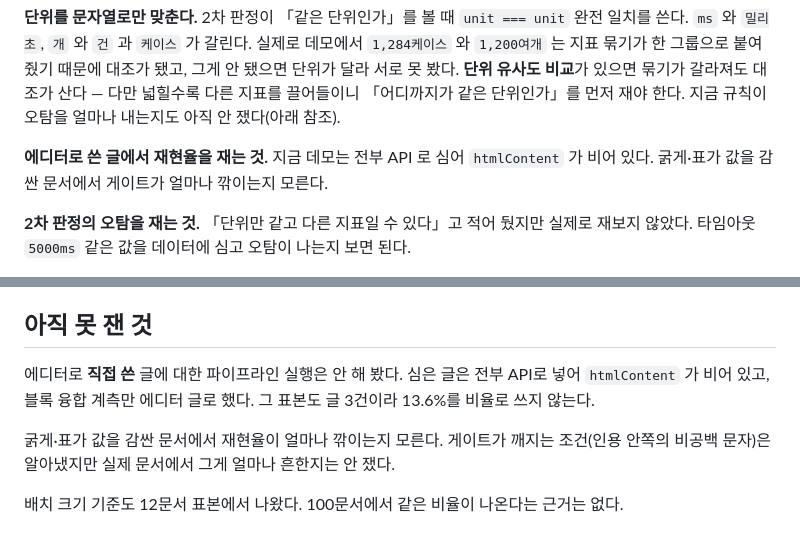
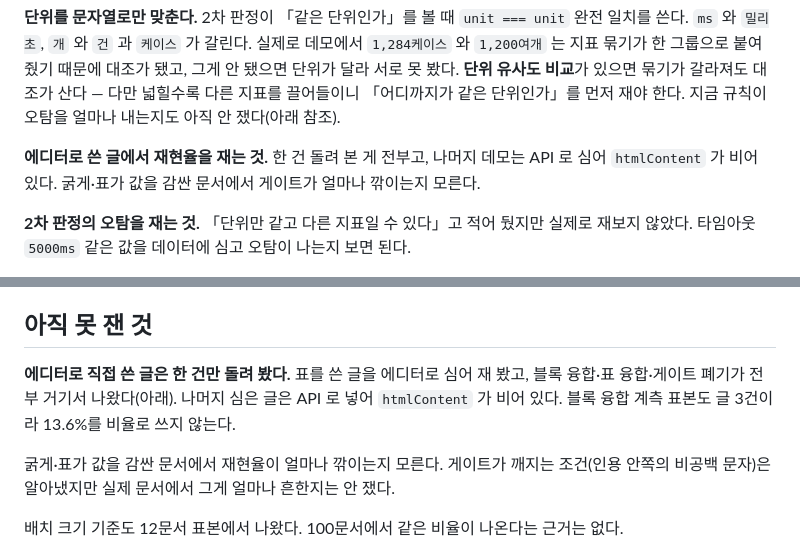
Before and after one commit to bswebdevlpr/NumberAudit, a Markdown page: README.md, 2 parts joined by grey strips. GitHub-like rendering.

Commit message:
에디터 글 파이프라인 실행 표본을 한 건으로 정정
Co-Authored-By: Claude Opus 5 (1M context) <noreply@anthropic.com>

```diff
--- a/README.md
+++ b/README.md
@@ -415,7 +415,7 @@ Cross-Origin-Opener-Policy / Resource-Policy: same-origin   ·   Strict-Transpor
 **단위 유사도 비교**가 있으면 묶기가 갈라져도 대조가 산다 — 다만 넓힐수록 다른 지표를 끌어들이니
 「어디까지가 같은 단위인가」를 먼저 재야 한다. 지금 규칙이 오탐을 얼마나 내는지도 아직 안 쟀다(아래 참조).
 
-**에디터로 쓴 글에서 재현율을 재는 것.** 지금 데모는 전부 API 로 심어 `htmlContent` 가 비어 있다.
+**에디터로 쓴 글에서 재현율을 재는 것.** 한 건 돌려 본 게 전부고, 나머지 데모는 API 로 심어 `htmlContent` 가 비어 있다.
 굵게·표가 값을 감싼 문서에서 게이트가 얼마나 깎이는지 모른다.
 
 **2차 판정의 오탐을 재는 것.** 「단위만 같고 다른 지표일 수 있다」고 적어 뒀지만 실제로 재보지 않았다.
@@ -429,8 +429,8 @@ Cross-Origin-Opener-Policy / Resource-Policy: same-origin   ·   Strict-Transpor
 
 ## 아직 못 잰 것
 
-에디터로 **직접 쓴** 글에 대한 파이프라인 실행은 안 해 봤다. 심은 글은 전부 API로 넣어 `htmlContent` 가 비어 있고,
-블록 융합 계측만 에디터 글로 했다. 그 표본도 글 3건이라 13.6%를 비율로 쓰지 않는다.
+**에디터로 직접 쓴 글은 한 건만 돌려 봤다.** 표를 쓴 글을 에디터로 심어 재 봤고, 블록 융합·표 융합·게이트 폐기가 전부 거기서 나왔다(아래).
+나머지 심은 글은 API 로 넣어 `htmlContent` 가 비어 있다. 블록 융합 계측 표본도 글 3건이라 13.6%를 비율로 쓰지 않는다.
 
 굵게·표가 값을 감싼 문서에서 재현율이 얼마나 깎이는지 모른다. 게이트가 깨지는 조건(인용 안쪽의 비공백 문자)은 알아냈지만
 실제 문서에서 그게 얼마나 흔한지는 안 쟀다.
```
Also changed, not shown: docs/measurement-flow.md (+1 -1 lines).
